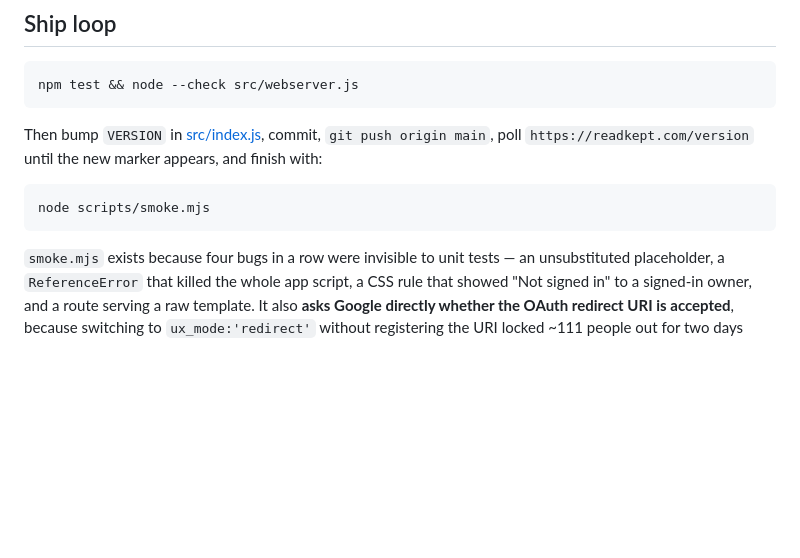
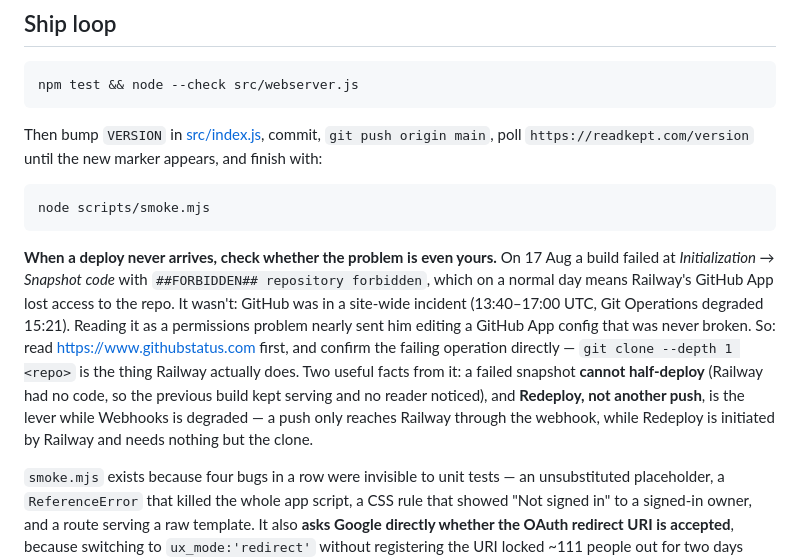
Before and after one commit to Grygorii/personal-os, a Markdown page: CLAUDE.md, the part around the change. GitHub-like rendering; blank space fills up the shorter version.

Commit message:
When the deploy never comes, check whose problem it is
A build failed at Snapshot code with "repository forbidden", and I read that as
Railway's GitHub App having lost access — which is what it means on a normal
day. It wasn't. GitHub was in a site-wide incident and Git Operations was
degraded in exactly the minute the snapshot ran. He found it on Railway's own
status banner, which I should have read before concluding anything about his
permissions; the wrong diagnosis would have sent him editing a config that was
never broken.

Written down with the two facts worth keeping: a failed snapshot cannot
half-deploy, so the previous build kept serving and no reader noticed — and
while Webhooks is degraded, Redeploy is the lever rather than another push,
because a push only reaches Railway through that webhook.

This commit is also the retry.

Co-Authored-By: Claude Opus 5 <noreply@anthropic.com>

````diff
--- a/CLAUDE.md
+++ b/CLAUDE.md
@@ -136,6 +136,18 @@ Then bump `VERSION` in [src/index.js](src/index.js), commit, `git push origin ma
 node scripts/smoke.mjs
 ```
 
+**When a deploy never arrives, check whether the problem is even yours.** On 17 Aug a build
+failed at *Initialization → Snapshot code* with `##FORBIDDEN## repository forbidden`, which on
+a normal day means Railway's GitHub App lost access to the repo. It wasn't: GitHub was in a
+site-wide incident (13:40–17:00 UTC, Git Operations degraded 15:21). Reading it as a
+permissions problem nearly sent him editing a GitHub App config that was never broken. So:
+read https://www.githubstatus.com first, and confirm the failing operation directly —
+`git clone --depth 1 <repo>` is the thing Railway actually does.
+Two useful facts from it: a failed snapshot **cannot half-deploy** (Railway had no code, so the
+previous build kept serving and no reader noticed), and **Redeploy, not another push**, is the
+lever while Webhooks is degraded — a push only reaches Railway through the webhook, while
+Redeploy is initiated by Railway and needs nothing but the clone.
+
 `smoke.mjs` exists because four bugs in a row were invisible to unit tests — an unsubstituted
 placeholder, a `ReferenceError` that killed the whole app script, a CSS rule that showed "Not
 signed in" to a signed-in owner, and a route serving a raw template. It also **asks Google
````
